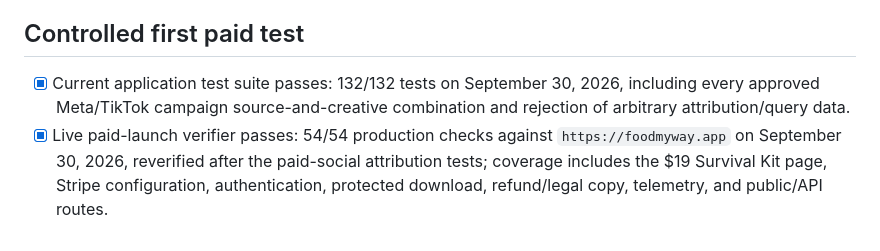
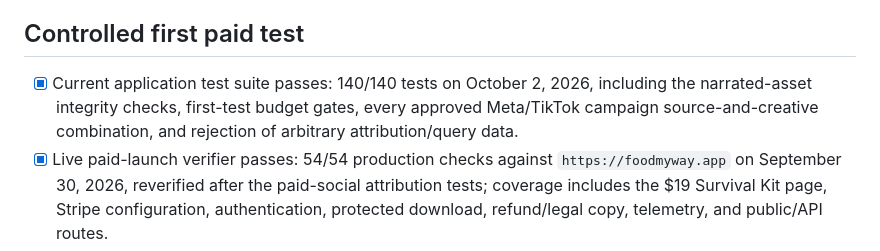
Before and after one commit to smarmytank-ui/Pickyeater, a Markdown page: SOCIAL_LAUNCH_READINESS.md, the part around the change. Drawn GitHub-style.

```diff
--- a/SOCIAL_LAUNCH_READINESS.md
+++ b/SOCIAL_LAUNCH_READINESS.md
@@ -80,7 +80,7 @@ Video 1 staging was verified on September 30, 2026. TikTok has the 1080×1920 so
 
 ## Controlled first paid test
 
-- [x] Current application test suite passes: 132/132 tests on September 30, 2026, including every approved Meta/TikTok campaign source-and-creative combination and rejection of arbitrary attribution/query data.
+- [x] Current application test suite passes: 140/140 tests on October 2, 2026, including the narrated-asset integrity checks, first-test budget gates, every approved Meta/TikTok campaign source-and-creative combination, and rejection of arbitrary attribution/query data.
 - [x] Live paid-launch verifier passes: 54/54 production checks against `https://foodmyway.app` on September 30, 2026, reverified after the paid-social attribution tests; coverage includes the $19 Survival Kit page, Stripe configuration, authentication, protected download, refund/legal copy, telemetry, and public/API routes.
 - [x] Meta and TikTok campaign names, budgets, targeting, placements, links, and stop rules documented.
 - [x] Machine-readable paid-test controls in `SOCIAL_AD_TEST_MANIFEST.json` lock the three-day $45 Meta / $90 TikTok / $135 combined caps, disable tracking and automation, bind the narrated creative allowlist, and keep dates, payment methods, and publication unapproved.
```
Also changed, not shown: ACCOUNT_OWNERSHIP_REGISTRY.md (+1 -1 lines), SOCIAL_ACCOUNT_REGISTRY.md (+1 -0 lines).
